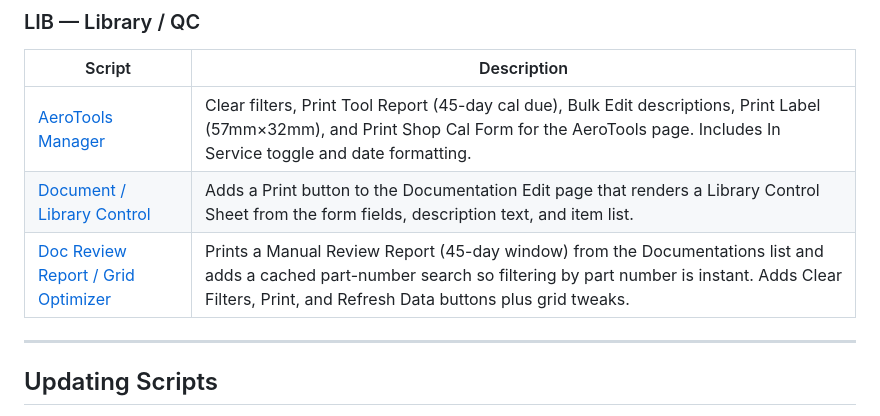
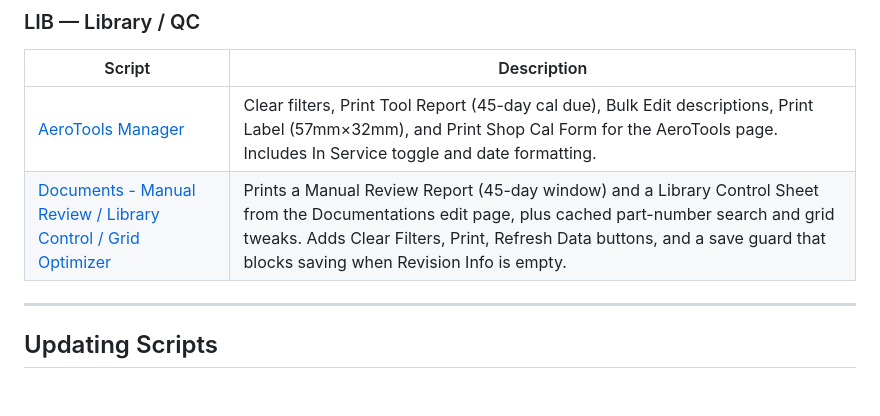
Before and after one commit to Bristow-Scripts/bristow-scripts, a Markdown page: README.md, the part around the change. Drawn GitHub-style; blank space fills up the shorter version.

```diff
--- a/README.md
+++ b/README.md
@@ -57,8 +57,7 @@ Auto-updating userscripts for the Bristow app.
 | Script | Description |
 |--------|-------------|
 | [AeroTools Manager](LIB---AeroTools-Manager.user.js) | Clear filters, Print Tool Report (45-day cal due), Bulk Edit descriptions, Print Label (57mm×32mm), and Print Shop Cal Form for the AeroTools page. Includes In Service toggle and date formatting. |
-| [Document / Library Control](LIB---Document-Library-Control.user.js) | Adds a Print button to the Documentation Edit page that renders a Library Control Sheet from the form fields, description text, and item list. |
-| [Doc Review Report / Grid Optimizer](LIB---Doc-Review-Report-Grid-Optimizer.user.js) | Prints a Manual Review Report (45-day window) from the Documentations list and adds a cached part-number search so filtering by part number is instant. Adds Clear Filters, Print, and Refresh Data buttons plus grid tweaks. |
+| [Documents - Manual Review / Library Control / Grid Optimizer](LIB---Documents-Manual-Review-Library-Control-Grid-Optimizer.user.js) | Prints a Manual Review Report (45-day window) and a Library Control Sheet from the Documentations edit page, plus cached part-number search and grid tweaks. Adds Clear Filters, Print, Refresh Data buttons, and a save guard that blocks saving when Revision Info is empty. |
 
 ---
 
```
